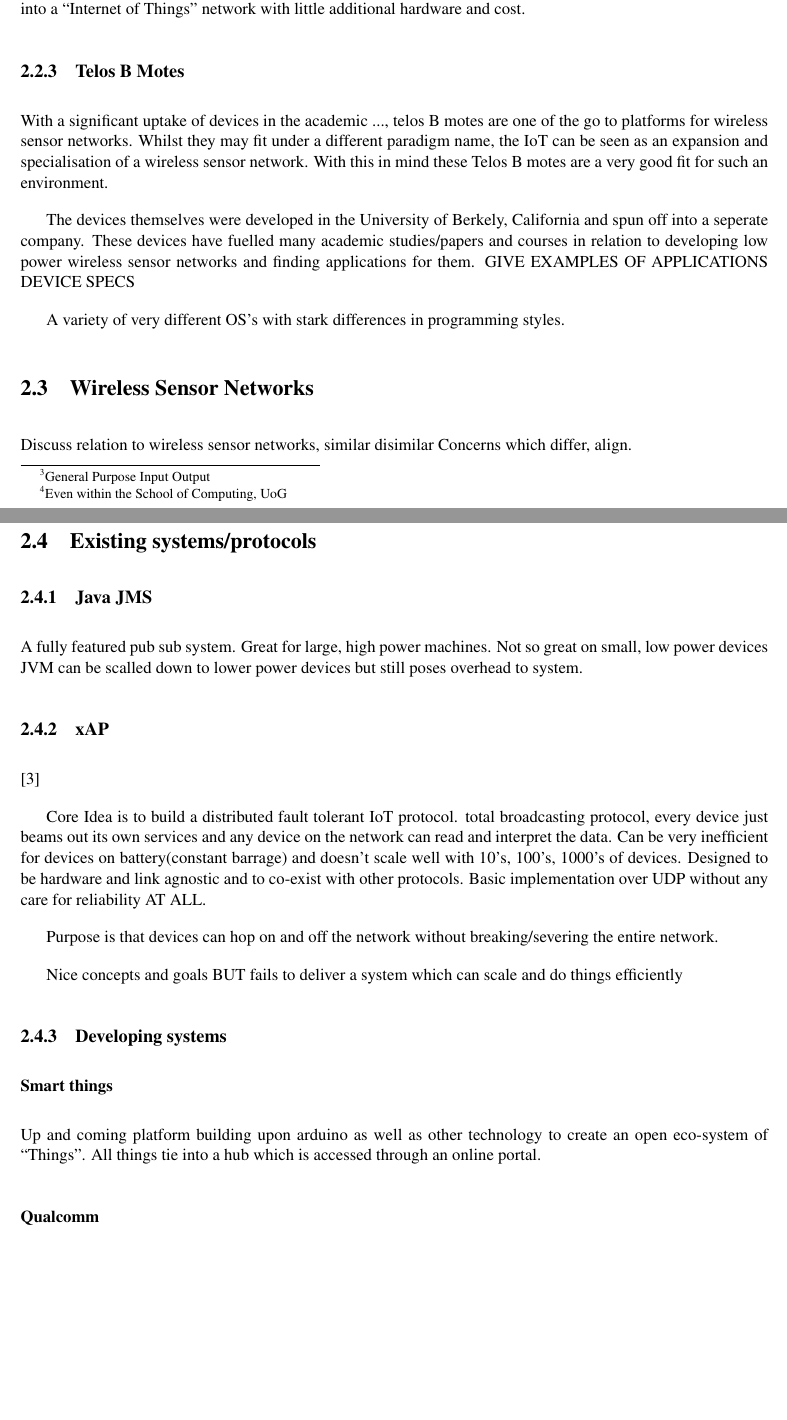
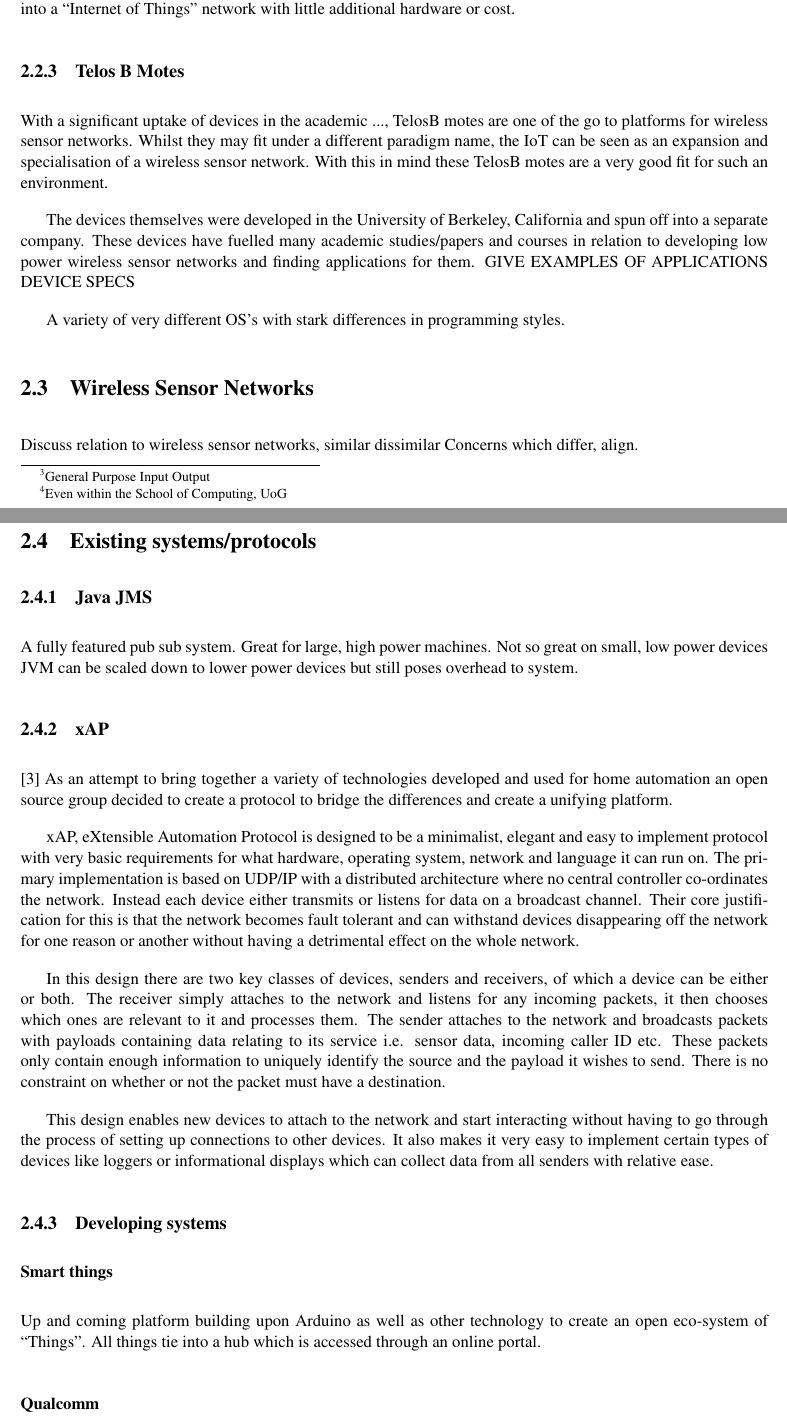
Before and after one commit to drFerg/KNoT, a LaTeX document (report/report/report.tex): two parts of pages 9 and 10 of 18, joined at a grey line, cut so that both start at the same text, the shorter picture padded with empty space. Compiled offline with pdfLaTeX.

Commit message:
Added more content for xAP

```diff
--- a/report/report/report.tex
+++ b/report/report/report.tex
@@ -123,9 +129,9 @@ The Raspberry Pi itself is a moderately well powered single board computer capab
 
 Because of extremely low price point for such hardware the Raspberry Pi was a huge success selling over 500,000 units in the first 8 months only limited by their production speed.\cite{RaspberryPiSold}
 
-Even before it's release the community support and ideas were non-stop, everything from home-media centres\cite{Raspbmc} to lego super computers\footnote{Even within the School of Computing, UoG}\cite{LegoSuperComputer} were designed and created from Raspberry Pis.
+Even before it's release the community support and ideas were non-stop, everything from home-media centres\cite{Raspbmc} to Lego super computers\footnote{Even within the School of Computing, UoG}\cite{LegoSuperComputer} were designed and created from Raspberry Pis.
 
-Whilst the support for utilising the GPIO pins is not yet as well developed as the Arduino Platform, the power of the device combined with its low price point and connectivity means that it can be very easily incorporated into a ``Internet of Things'' network with little additional hardware and cost.
+Whilst the support for utilising the GPIO pins is not yet as well developed as the Arduino Platform, the power of the device combined with its low price point and connectivity means that it can be very easily incorporated into a ``Internet of Things'' network with little additional hardware or cost.
 
 % ADD PROGRAMMING LANGUAGE PART
 
@@ -139,11 +145,11 @@ most languages possible, threading etc
 \subsection{Telos B Motes} % (fold)
 \label{sub:telos_b_motes}
 
-With a significant uptake of devices in the academic ..., telos B motes are one of the go to platforms for wireless sensor networks.
+With a significant uptake of devices in the academic ..., TelosB motes are one of the go to platforms for wireless sensor networks.
 Whilst they may fit under a different paradigm name, the IoT can be seen as an expansion and specialisation of a wireless sensor network.
-With this in mind these Telos B motes are a very good fit for such an environment.
+With this in mind these TelosB motes are a very good fit for such an environment.
 
-The devices themselves were developed in the University of Berkely, California and spun off into a seperate company. These devices have fuelled many academic studies/papers and courses in relation to developing low power wireless sensor networks and finding applications for them.
+The devices themselves were developed in the University of Berkeley, California and spun off into a separate company. These devices have fuelled many academic studies/papers and courses in relation to developing low power wireless sensor networks and finding applications for them.
 GIVE EXAMPLES OF APPLICATIONS
 DEVICE SPECS
 
@@ -160,7 +166,7 @@ Contiki c like, event and thread driven
 % section open_source_constrained_devices (end)
 \section{Wireless Sensor Networks} % (fold)
 \label{sec:wireless_sensor_networks}
-Discuss relation to wireless sensor networks, similar disimilar
+Discuss relation to wireless sensor networks, similar dissimilar
 Concerns which differ, align.
 
 % section wireless_sensor_networks (end)
@@ -173,13 +179,25 @@ Concerns which differ, align.
 A fully featured pub sub system.
 Great for large, high power machines.
 Not so great on small, low power devices
-JVM can be scalled down to lower power devices but still poses overhead to system.
+JVM can be scaled down to lower power devices but still poses overhead to system.
 % subsection java_jms (end)
 
 \subsection{xAP} % (fold)
 \label{sub:xap}
 \cite{xAP}
+As an attempt to bring together a variety of technologies developed and used for home automation an open source group decided to create a protocol to bridge the differences and create a unifying platform.
 
+xAP, eXtensible Automation Protocol is designed to be a minimalist, elegant and easy to implement protocol with very basic requirements for what hardware, operating system, network and language it can run on.
+The primary implementation is based on UDP/IP with a distributed architecture where no central controller co-ordinates the network. Instead each device either transmits or listens for data on a broadcast channel.
+Their core justification for this is that the network becomes fault tolerant and can withstand devices disappearing off the network for one reason or another without having a detrimental effect on the whole network.
+
+In this design there are two key classes of devices, senders and receivers, of which a device can be either or both.
+The receiver simply attaches to the network and listens for any incoming packets, it then chooses which ones are relevant to it and processes them.
+The sender attaches to the network and broadcasts packets with payloads containing data relating to its service i.e. sensor data, incoming caller ID etc. These packets only contain enough information to uniquely identify the source and the payload it wishes to send. There is no constraint on whether or not the packet must have a destination.
+
+This design enables new devices to attach to the network and start interacting without having to go through the process of setting up connections to other devices. It also makes it very easy to implement certain types of devices like loggers or informational displays which can collect data from all senders with relative ease.
+
+\begin{comment}
 Core Idea is to build a distributed fault tolerant IoT protocol.
 total broadcasting protocol, every device just beams out its own services and any device on the network can read and interpret the data.
 Can be very inefficient for devices on battery(constant barrage) and doesn't scale well with 10's, 100's, 1000's of devices.
@@ -189,7 +207,7 @@ Purpose is that devices can hop on and off the network without breaking/severing
 
 Nice concepts and goals
 BUT fails to deliver a system which can scale and do things efficiently
-
+\end{comment}
 % subsection xap (end)
 
 \subsection{Developing systems} % (fold)
@@ -197,7 +215,7 @@ BUT fails to deliver a system which can scale and do things efficiently
 
 \subsubsection{Smart things} % (fold)
 \label{ssub:smart_things}
-Up and coming platform building upon arduino as well as other technology to create an open eco-system of ``Things''. All things tie into a hub which is accessed through an online portal.
+Up and coming platform building upon Arduino as well as other technology to create an open eco-system of ``Things''. All things tie into a hub which is accessed through an online portal.
 
 
 % subsubsection smart_things (end)
```
Also changed, not shown: report/report/report.tex (14 more changed lines).
